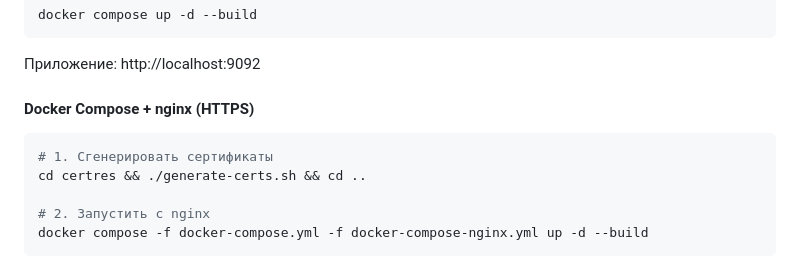
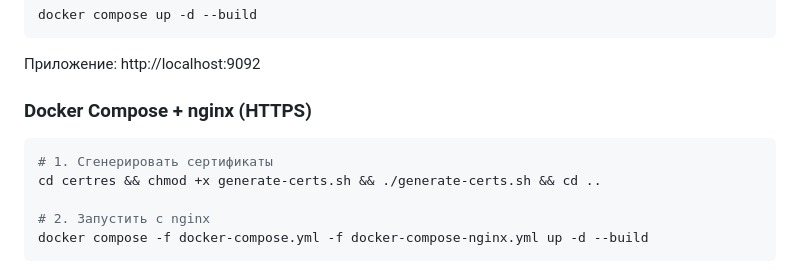
Before and after one commit to szhebet/lbl, a Markdown page: README.md, the part around the change. Drawn GitHub-style.

````diff
--- a/README.md
+++ b/README.md
@@ -48,11 +48,11 @@ docker compose up -d --build
 
 Приложение: http://localhost:9092
 
-#### Docker Compose + nginx (HTTPS)
+### Docker Compose + nginx (HTTPS)
 
 ```bash
 # 1. Сгенерировать сертификаты
-cd certres && ./generate-certs.sh && cd ..
+cd certres && chmod +x generate-certs.sh && ./generate-certs.sh && cd ..
 
 # 2. Запустить с nginx
 docker compose -f docker-compose.yml -f docker-compose-nginx.yml up -d --build
````
